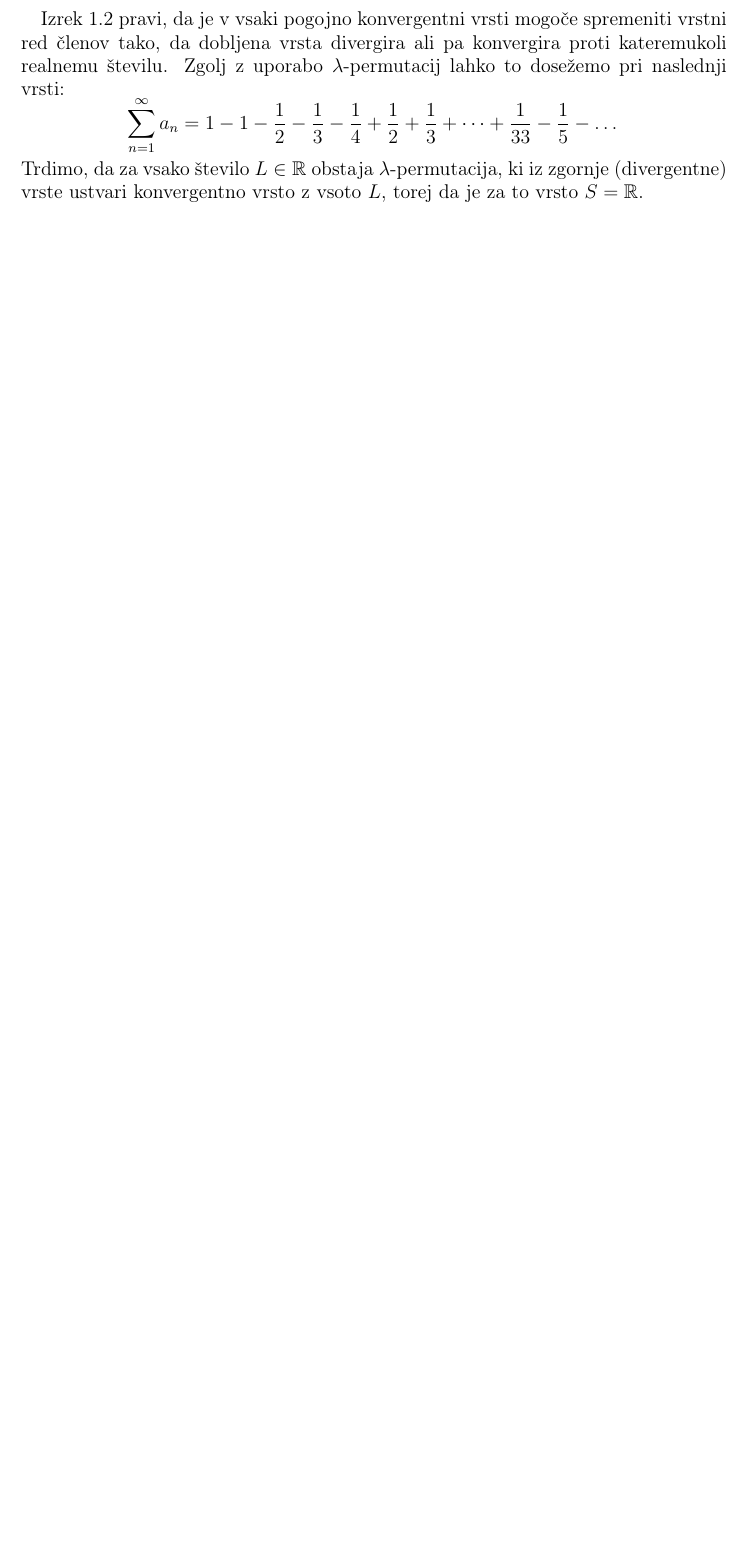
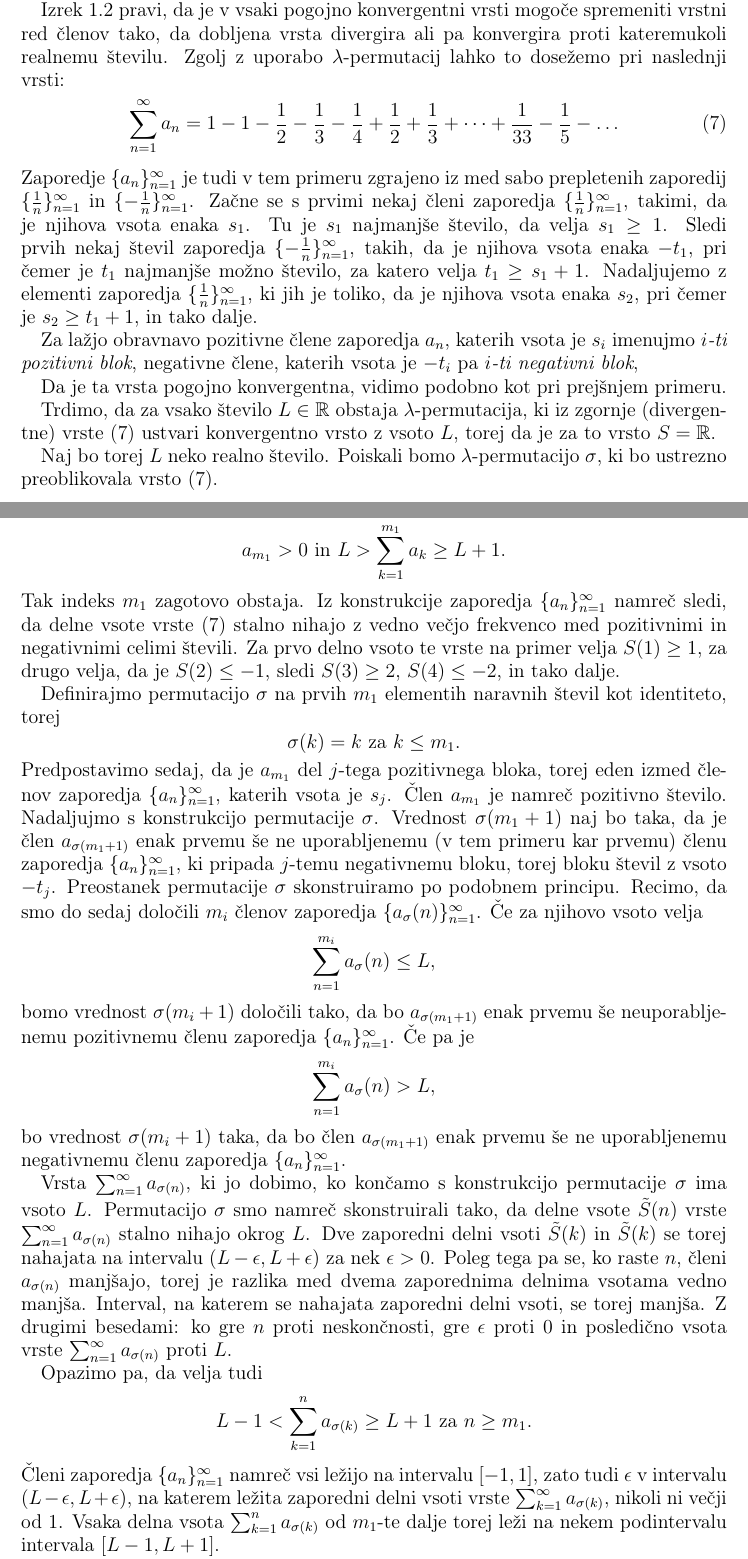
Before and after one commit to KatarinaCerne/Diploma, a LaTeX paper (permutacije-actual.tex): part of page 12 of 13 before the commit and two parts of pages 12 and 13 of 14 after it, the two joined at a grey line, cut so that both start at the same text, the shorter picture padded with empty space. Compiled offline with pdfLaTeX.

Commit message:
del drugega dokaza poglavje 5?6

```diff
--- a/permutacije-actual.tex
+++ b/permutacije-actual.tex
@@ -386,13 +385,30 @@ Ko pošljemo $n$ proti neskončno, gre tudi $d_1^n$ proti neskončno (kar smo vi
 
---------------------------------------------------------------------------------------------------
 
 Izrek \ref{izr:riemann} pravi, da je v vsaki pogojno konvergentni vrsti mogoče spremeniti vrstni red členov tako, da dobljena vrsta divergira ali pa konvergira proti kateremukoli realnemu številu. Zgolj z uporabo $\lambda$-permutacij lahko to dosežemo pri naslednji vrsti:
-$$\sum^{\infty}_{n=1}a_n= 1-1-\frac{1}{2}-\frac{1}{3}-\frac{1}{4}+\frac{1}{2}+\frac{1}{3}+\dots +\frac{1}{33}-\frac{1}{5}-\dots $$
-%razloži vzorec te vrste
-Trdimo, da za vsako število $L\in \mathbb{R}$ obstaja $\lambda$-permutacija, ki iz zgornje (divergentne) vrste ustvari konvergentno vrsto z vsoto $L$, torej da je za to vrsto $S=\mathbb{R}$.
-%povej, zakaj je divergentna
-%lambda permutacija, ki jo preoblikuje v konvergentno
+\begin{equation}\label{eq:7}
+\sum^{\infty}_{n=1}a_n= 1-1-\frac{1}{2}-\frac{1}{3}-\frac{1}{4}+\frac{1}{2}+\frac{1}{3}+\dots +\frac{1}{33}-\frac{1}{5}-\dots
+\end{equation}
+Zaporedje $\{a_n\}_{n=1}^{\infty}$ je tudi v tem primeru zgrajeno iz med sabo prepletenih zaporedij $\{\frac{1}{n}\}_{n=1}^{\infty}$ in $\{-\frac{1}{n}\}_{n=1}^{\infty}$. Začne se s prvimi nekaj členi zaporedja $\{\frac{1}{n}\}_{n=1}^{\infty}$, takimi, da je njihova vsota enaka $s_1$. Tu je $s_1$ najmanjše število, da velja $s_1 \geq 1$. Sledi prvih nekaj števil zaporedja $\{-\frac{1}{n}\}_{n=1}^{\infty}$, takih, da je njihova vsota enaka $-t_1$, pri čemer je $t_1$ najmanjše možno število, za katero velja $t_1 \geq s_1+1$. Nadaljujemo z elementi zaporedja $\{\frac{1}{n}\}_{n=1}^{\infty}$, ki jih je toliko, da je njihova vsota enaka $s_2$, pri čemer je $s_2\geq t_1+1$, in tako dalje. %primer?
 
+Za lažjo obravnavo pozitivne člene zaporedja $a_n$, katerih vsota je $s_i$ imenujmo \emph{$i$-ti pozitivni blok}, negativne člene, katerih vsota je $-t_i$ pa \emph{$i$-ti negativni blok},
+
+Da je ta vrsta pogojno konvergentna, vidimo podobno kot pri prejšnjem primeru. %referenca? %razloži
+
+Trdimo, da za vsako število $L\in \R$ obstaja $\lambda$-permutacija, ki iz zgornje (divergentne) vrste (\ref{eq:7}) ustvari konvergentno vrsto z vsoto $L$, torej da je za to vrsto $S=\R$. %malo več nakladanja %naj bo to samostojna trditev?
+
+Naj bo torej $L$ neko realno število. Poiskali bomo $\lambda$-permutacijo $\sigma$, ki bo ustrezno preoblikovala vrsto (\ref{eq:7}).
+
+Najprej poiščimo tak indeks $m_1$, da bo za prej definirano zaporedje $\{a_n\}_{n=1}^{\infty}$ veljalo $$a_{m_1}>0\textrm{ in }L>\sum_{k=1}^{m_1}a_k \geq L+1.$$ Tak indeks $m_1$ zagotovo obstaja. Iz konstrukcije zaporedja $\{a_n\}_{n=1}^{\infty}$ namreč sledi, da delne vsote vrste (\ref{eq:7}) stalno nihajo z vedno večjo frekvenco med pozitivnimi in negativnimi celimi števili. Za prvo delno vsoto te vrste na primer velja $S(1)\geq 1$, za drugo velja, da je $S(2)\leq -1$, sledi $S(3) \geq 2$, $S(4) \leq -2$, in tako dalje.
+
+Definirajmo permutacijo $\sigma$ na prvih $m_1$ elementih naravnih števil kot identiteto, torej $$\sigma(k)=k\textrm{ za }k\leq m_1.$$ Predpostavimo sedaj, da je $a_{m_1}$ del $j$-tega pozitivnega bloka, torej eden izmed členov zaporedja $\{a_n\}_{n=1}^{\infty}$, katerih vsota je $s_j$. Člen $a_{m_1}$ je namreč pozitivno število. Nadaljujmo s konstrukcijo permutacije $\sigma$. Vrednost $\sigma(m_1+1)$ naj bo taka, da je člen $a_{\sigma(m_1+1)}$ enak prvemu še ne uporabljenemu (v tem primeru kar prvemu) členu zaporedja $\{a_n\}_{n=1}^{\infty}$, ki pripada $j$-temu negativnemu bloku, torej bloku števil z vsoto $-t_j$.
+%primer?
+Preostanek permutacije $\sigma$ skonstruiramo po podobnem principu. Recimo, da smo do sedaj določili $m_i$ členov zaporedja $\{a_\sigma(n)\}_{n=1}^{\infty}$. Če za njihovo vsoto velja $$\sum^{m_i}_{n=1}a_\sigma(n) \leq L,$$ bomo vrednost $\sigma(m_i+1)$ določili tako, da bo $a_{\sigma(m_1+1)}$ enak prvemu še neuporabljenemu pozitivnemu členu zaporedja $\{a_n\}_{n=1}^{\infty}$. Če pa je $$\sum^{m_i}_{n=1}a_\sigma(n) > L,$$ bo vrednost $\sigma(m_i+1)$ taka, da bo člen $a_{\sigma(m_1+1)}$ enak prvemu še ne uporabljenemu negativnemu členu zaporedja $\{a_n\}_{n=1}^{\infty}$.%primer?
+
+Vrsta $\sum^{\infty}_{n=1}a_{\sigma(n)}$, ki jo dobimo, ko končamo s konstrukcijo permutacije $\sigma$ ima vsoto $L$. Permutacijo $\sigma$ smo namreč skonstruirali tako, da delne vsote $\tilde{S}(n)$ vrste $\sum^{\infty}_{n=1}a_{\sigma(n)}$ stalno nihajo okrog $L$. Dve zaporedni delni vsoti $\tilde{S}(k)$ in $\tilde{S}(k)$ se torej nahajata na intervalu $(L-\epsilon, L+\epsilon)$ za nek $\epsilon > 0$. Poleg tega pa se, ko raste $n$, členi $a_{\sigma(n)}$ manjšajo, torej je razlika med dvema zaporednima delnima vsotama vedno manjša. Interval, na katerem se nahajata zaporedni delni vsoti, se torej manjša. Z drugimi besedami: ko gre $n$ proti neskončnosti, gre $\epsilon$ proti $0$ in posledično vsota vrste $\sum^{\infty}_{n=1}a_{\sigma(n)}$ proti $L$.
+
+Opazimo pa, da velja tudi $$L-1<\sum_{k=1}^{n}a_{\sigma(k)} \geq L+1\textrm{ za }n\geq m_1.$$ Členi zaporedja $\{a_n\}_{n=1}^{\infty}$ namreč vsi ležijo na intervalu $[-1,1]$, zato tudi $\epsilon$ v intervalu $(L-\epsilon, L+\epsilon)$, na katerem ležita zaporedni delni vsoti vrste $\sum_{k=1}^{\infty}a_{\sigma(k)}$, nikoli ni večji od $1$. Vsaka delna vsota $\sum_{k=1}^{n}a_{\sigma(k)}$ od $m_1$-te dalje torej leži na nekem podintervalu intervala $[L-1,L+1]$. %kako je z oklepaji (oglati, okrogli?)
+
+Sedaj moramo dokazati še, da je dobljena permutacija $\sigma$ $\lambda$-permutacija. Omenimo najprej nekaj koristnih opažanj. Vidimo lahko, da je $a_{\sigma(m_1+1)}$ enak ravno prvemu členu $(j+1)$-tega negativnega bloka. Ker je za $k \leq m_1$ $\sigma(k)=k$ in ker je $\sigma(m_1)$ element $j$-tega pozitivnega bloka, pred $\sigma(m_1)$ v zaporedju $\{a_{\sigma(n)}\}_{n=1}^{\infty}$ ni nastopilo nobeno število iz $(j+1)$-tega negativnega bloka. Torej je v tem primeru prvi člen $(j+1)$-tega negativnega bloka ravno prvi še neuporabljeni člen tega bloka.
 
 \section{Še dva primera...}
 
```
Also changed, not shown: permutacije-actual.pdf, permutacije-actual.tex (5 more changed lines).
